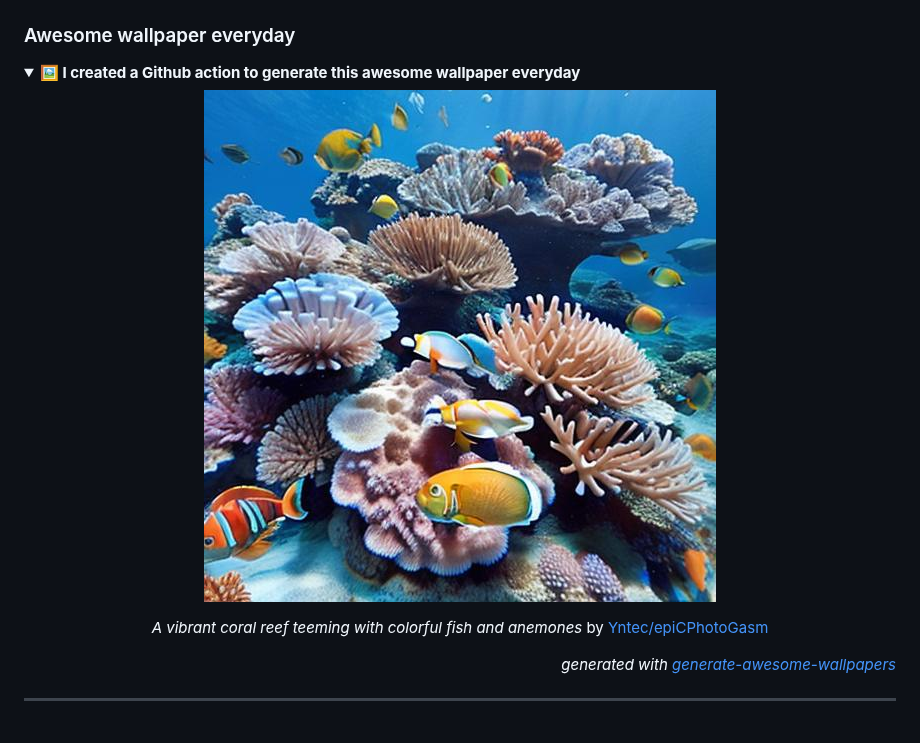
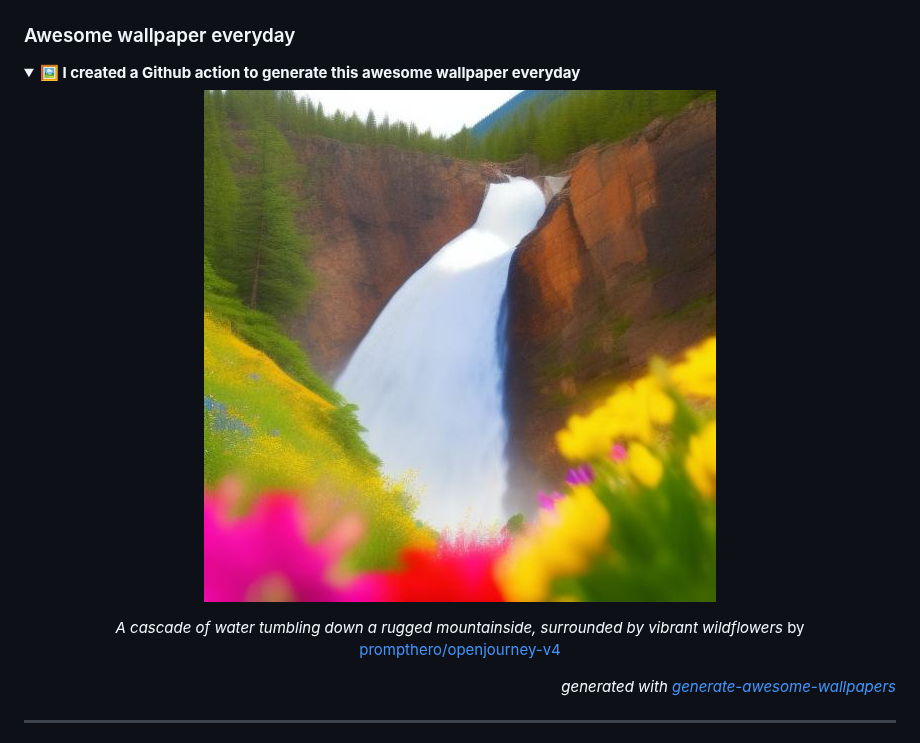
Before and after one commit to huuquyet/huuquyet, a Markdown page: README.md, the part around the change. GitHub-like rendering; pictures changed too: assets/wallpaper.jpg.

Commit message:
:robot: Generated awesome wallpaper, quotes & grid snake animation [skip ci]

```diff
--- a/README.md
+++ b/README.md
@@ -36,7 +36,7 @@ Mỗi ngày một câu Kiều bằng chữ Nôm ([bản Kinh Tự Đức 1870](h
   ![Awesome Wallpapers](./assets/wallpaper.jpg "Awesome wallpapers")
 
 <!-- START_CAPTION -->
-*A vibrant coral reef teeming with colorful fish and anemones* by [Yntec/epiCPhotoGasm](https://hf.co/Yntec/epiCPhotoGasm)
+*A cascade of water tumbling down a rugged mountainside, surrounded by vibrant wildflowers* by [prompthero/openjourney-v4](https://hf.co/prompthero/openjourney-v4)
 <!-- END_CAPTION -->
   </div>
   <div align="right">
```
Also changed, not shown: 1 other file.
